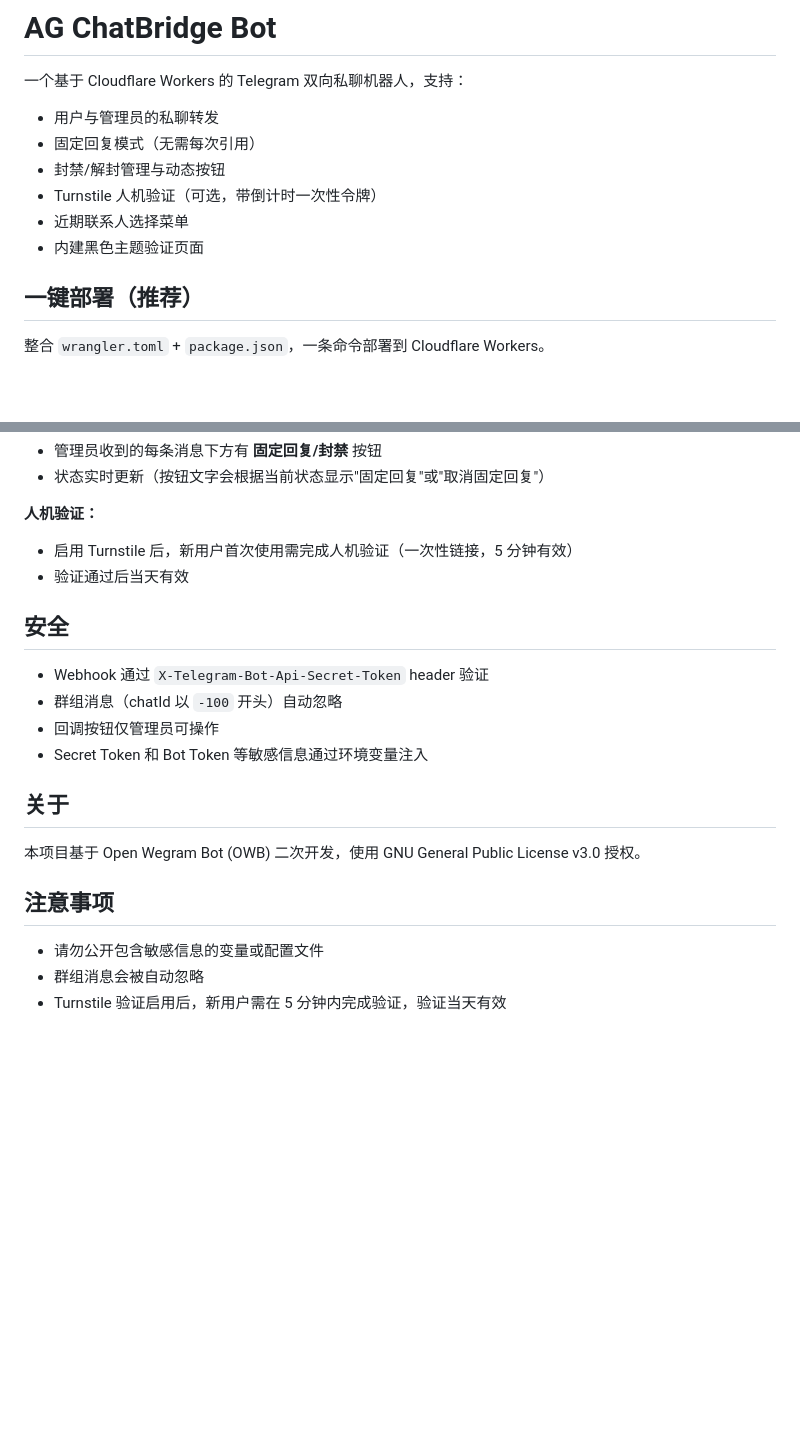
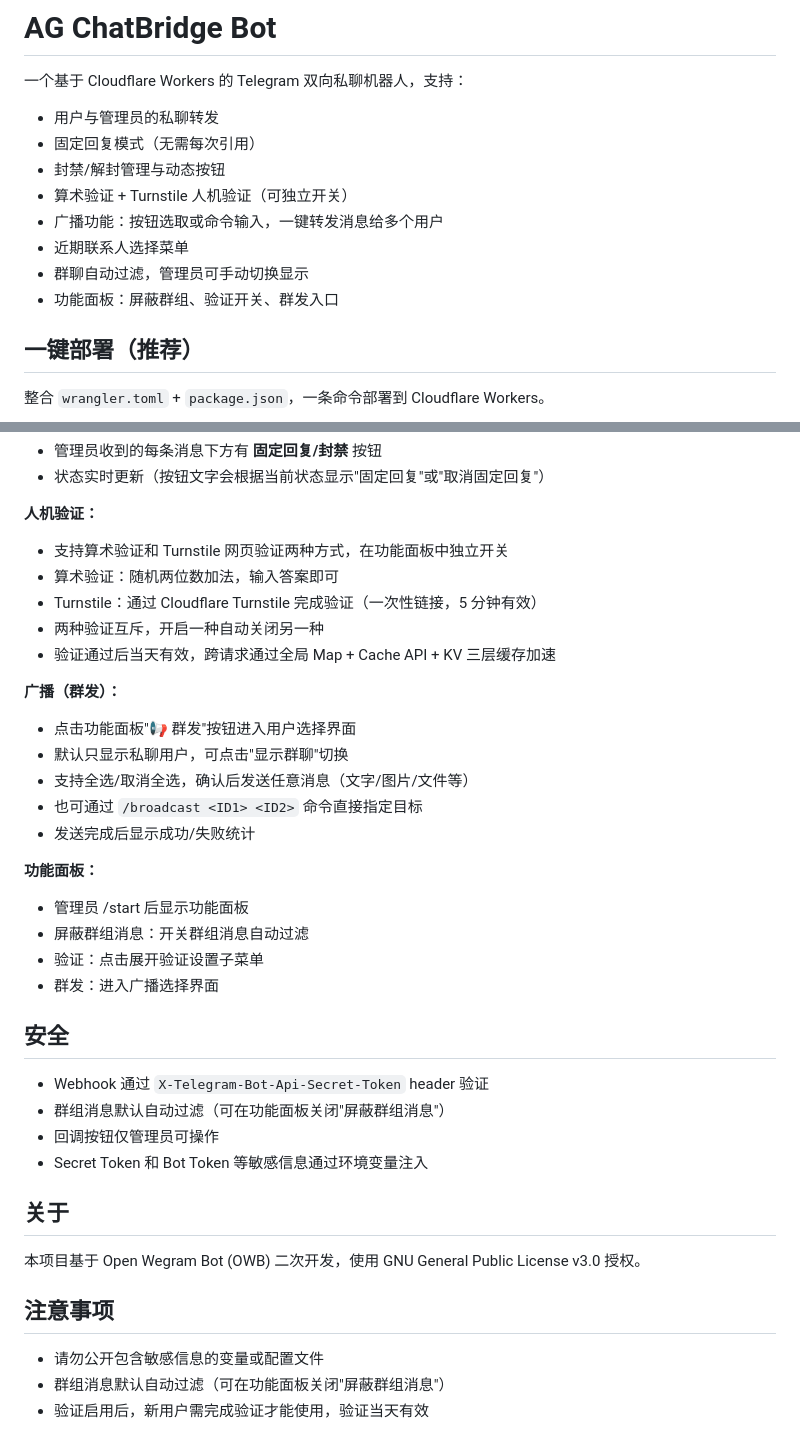
Before and after one commit to AGAGAG666/AG-ChatBridge-Bot, a Markdown page: README.md, 2 parts joined by grey strips. Drawn GitHub-style; blank space fills up the shorter version.

Commit message:
docs: 更新 README
- 新增广播功能、算术验证、功能面板说明
- 新增 /id /broadcast /cancel 命令说明
- 更新群聊过滤、安全说明
Co-Authored-By: Claude Opus 4.7 <noreply@anthropic.com>

```diff
--- a/README.md
+++ b/README.md
@@ -5,9 +5,11 @@
 - 用户与管理员的私聊转发
 - 固定回复模式（无需每次引用）
 - 封禁/解封管理与动态按钮
-- Turnstile 人机验证（可选，带倒计时一次性令牌）
+- 算术验证 + Turnstile 人机验证（可独立开关）
+- 广播功能：按钮选取或命令输入，一键转发消息给多个用户
 - 近期联系人选择菜单
-- 内建黑色主题验证页面
+- 群聊自动过滤，管理员可手动切换显示
+- 功能面板：屏蔽群组、验证开关、群发入口
 
 ## 一键部署（推荐）
 
@@ -153,13 +158,29 @@ https://你的Worker默认域名/public/install
 - 状态实时更新（按钮文字会根据当前状态显示"固定回复"或"取消固定回复"）
 
 **人机验证：**
-- 启用 Turnstile 后，新用户首次使用需完成人机验证（一次性链接，5 分钟有效）
-- 验证通过后当天有效
+- 支持算术验证和 Turnstile 网页验证两种方式，在功能面板中独立开关
+- 算术验证：随机两位数加法，输入答案即可
+- Turnstile：通过 Cloudflare Turnstile 完成验证（一次性链接，5 分钟有效）
+- 两种验证互斥，开启一种自动关闭另一种
+- 验证通过后当天有效，跨请求通过全局 Map + Cache API + KV 三层缓存加速
+
+**广播（群发）：**
+- 点击功能面板"📢 群发"按钮进入用户选择界面
+- 默认只显示私聊用户，可点击"显示群聊"切换
+- 支持全选/取消全选，确认后发送任意消息（文字/图片/文件等）
+- 也可通过 `/broadcast <ID1> <ID2>` 命令直接指定目标
+- 发送完成后显示成功/失败统计
+
+**功能面板：**
+- 管理员 /start 后显示功能面板
+- 屏蔽群组消息：开关群组消息自动过滤
+- 验证：点击展开验证设置子菜单
+- 群发：进入广播选择界面
 
 ## 安全
 
 - Webhook 通过 `X-Telegram-Bot-Api-Secret-Token` header 验证
-- 群组消息（chatId 以 `-100` 开头）自动忽略
+- 群组消息默认自动过滤（可在功能面板关闭"屏蔽群组消息"）
 - 回调按钮仅管理员可操作
 - Secret Token 和 Bot Token 等敏感信息通过环境变量注入
 
@@ -170,5 +191,5 @@ https://你的Worker默认域名/public/install
 ## 注意事项
 
 - 请勿公开包含敏感信息的变量或配置文件
-- 群组消息会被自动忽略
-- Turnstile 验证启用后，新用户需在 5 分钟内完成验证，验证当天有效
+- 群组消息默认自动过滤（可在功能面板关闭"屏蔽群组消息"）
+- 验证启用后，新用户需完成验证才能使用，验证当天有效
```
Also changed, not shown: other parts of README.md (+4 -1 lines).
